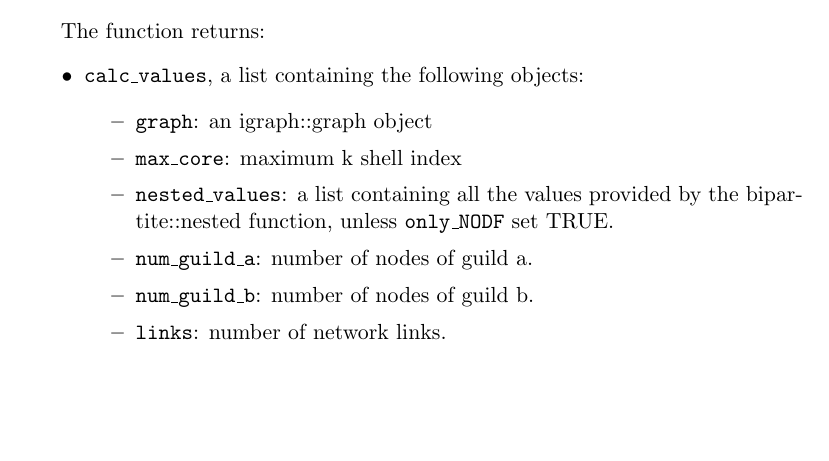
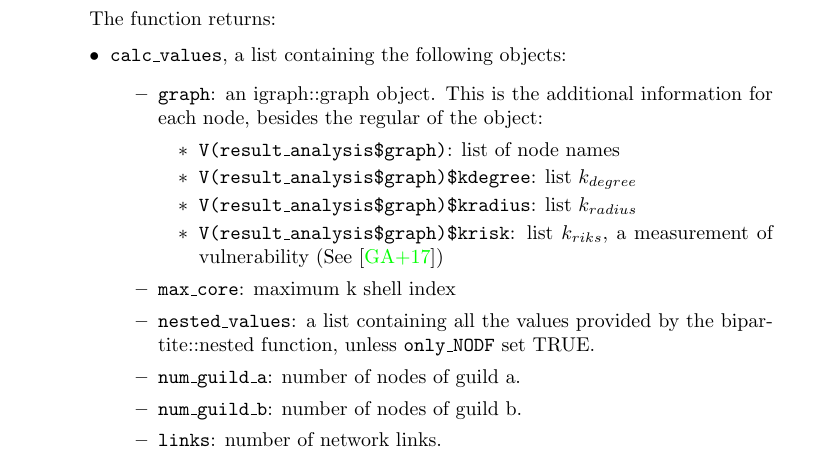
Before and after one commit to jgalgarra/kcorebip, a LaTeX document (mansrc/kcorebip_man.tex): part of page 4 of 22 before the commit and part of page 4 of 21 after it, cut so that both start at the same text, the shorter picture padded with empty space. Compiled offline with pdfLaTeX.

Commit message:
User guide updated

```diff
--- a/mansrc/kcorebip_man.tex
+++ b/mansrc/kcorebip_man.tex
@@ -1,4 +1,4 @@
-\documentclass[12pt]{article}
+\documentclass[11pt]{article}
 \usepackage{graphicx}
 \usepackage{epstopdf}
 \usepackage{listings}
@@ -122,8 +122,13 @@ The function returns:
 \item \texttt{calc\_values}, a list containing the following objects:
    \begin{itemize}
 
-\item \texttt{graph}: an igraph::graph object
-
+\item \texttt{graph}: an igraph::graph object. This is the additional information for each node, besides the regular of the object:
+	\begin{itemize}
+    	\item \texttt{V(result\_analysis\$graph)}: list of node names
+		\item \texttt{V(result\_analysis\$graph)\$kdegree}: list $k_{degree}$
+		\item \texttt{V(result\_analysis\$graph)\$kradius}: list $k_{radius}$
+		\item \texttt{V(result\_analysis\$graph)\$krisk}: list $k_{riks}$, a measurement of vulnerability (See \cite{Garcia-Algarra2017})
+	\end{itemize}
 \item \texttt{max\_core}: maximum k shell index
 
 \item \texttt{nested\_values}: a list containing all the values provided by the bipartite::nested function, unless \texttt{only\_NODF} set TRUE.
```
Also changed, not shown: mansrc/kcorebip_man.bbl, mansrc/kcorebip_man.tex (2 more changed lines), 3 other files.
